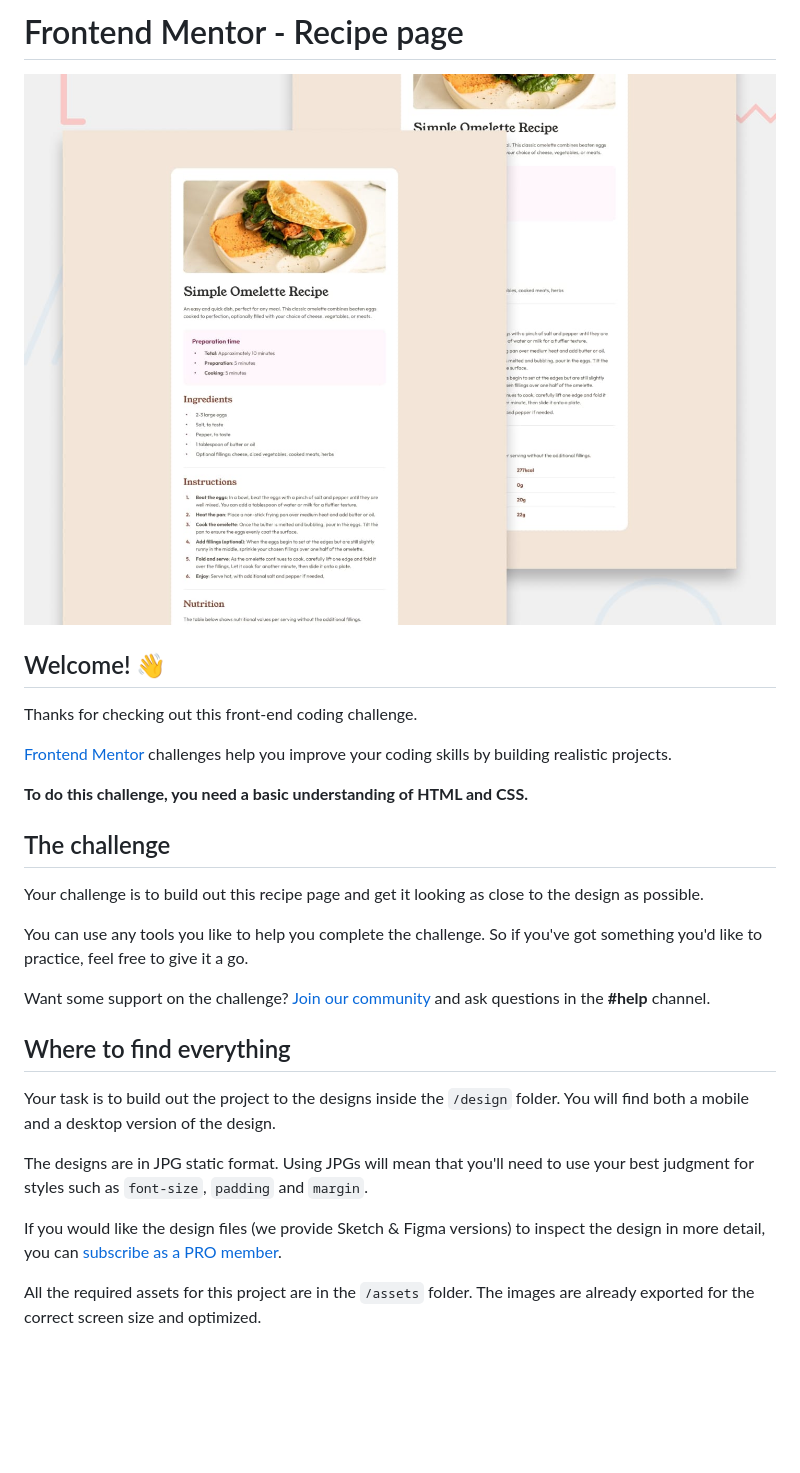
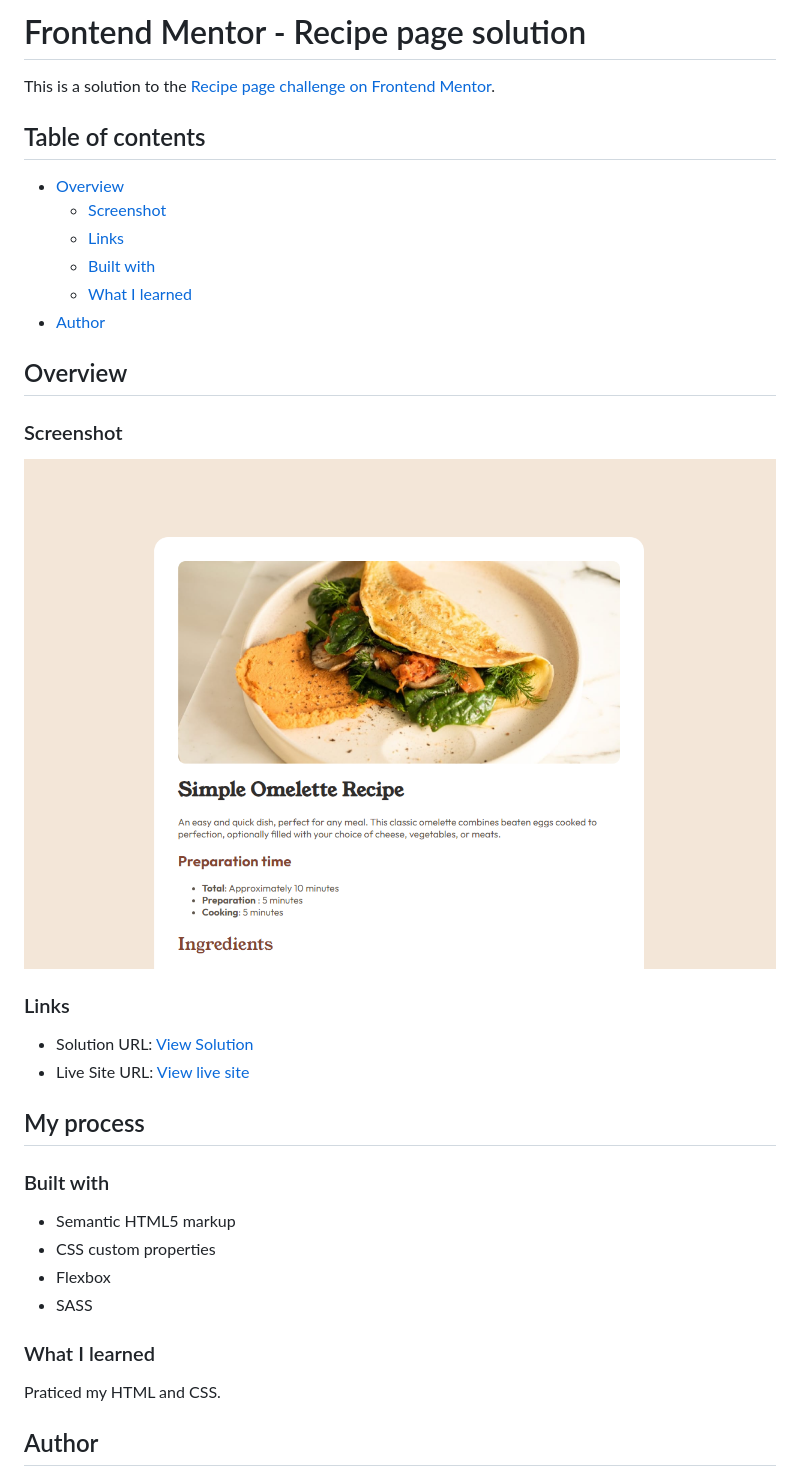
Before and after one commit to Esmee29/Frontend-Mentor-Recipe-Page, a Markdown page: README.md, the part around the change printed below. Drawn GitHub-style; pictures changed too: design/Screenshot.png (added); blank space fills up the shorter version.

```diff
--- a/README.md
+++ b/README.md
@@ -1,30 +1,39 @@
-# Frontend Mentor - Recipe page
+# Frontend Mentor - Recipe page solution
 
-![Design preview for the Recipe page coding challenge](./design/desktop-preview.jpg)
+This is a solution to the [Recipe page challenge on Frontend Mentor](https://www.frontendmentor.io/challenges/blog-preview-card-ckPaj01IcS).
 
-## Welcome! 👋
+## Table of contents
 
-Thanks for checking out this front-end coding challenge.
+- [Overview](#overview)
+  - [Screenshot](#screenshot)
+  - [Links](#links)
+  - [Built with](#built-with)
+  - [What I learned](#what-i-learned)
+- [Author](#author)
 
-[Frontend Mentor](https://www.frontendmentor.io) challenges help you improve your coding skills by building realistic projects.
+## Overview
 
-**To do this challenge, you need a basic understanding of HTML and CSS.**
+### Screenshot
 
-## The challenge
+![Design preview for the Blog component coding challenge](./design/Screenshot.png)
 
-Your challenge is to build out this recipe page and get it looking as close to the design as possible.
+### Links
 
-You can use any tools you like to help you complete the challenge. So if you've got something you'd like to practice, feel free to give it a go.
+- Solution URL: [View Solution](https://github.com/Esmee29/Frontend-Mentor-Recipe-Page)
+- Live Site URL: [View live site](https://esmee29.github.io/Frontend-Mentor-Recipe-Page/)
 
-Want some support on the challenge? [Join our community](https://www.frontendmentor.io/community) and ask questions in the **#help** channel.
+## My process
 
-## Where to find everything
+### Built with
 
-Your task is to build out the project to the designs inside the `/design` folder. You will find both a mobile and a desktop version of the design.
+- Semantic HTML5 markup
+- CSS custom properties
+- Flexbox
+- SASS
 
-The designs are in JPG static format. Using JPGs will mean that you'll need to use your best judgment for styles such as `font-size`, `padding` and `margin`.
+### What I learned
 
-If you would like the design files (we provide Sketch & Figma versions) to inspect the design in more detail, you can [subscribe as a PRO member](https://www.frontendmentor.io/pro).
+Praticed my HTML and CSS.
 
-All the required assets for this project are in the `/assets` folder. The images are already exported for the correct screen size and optimized.
+## Author
 
```
Also changed, not shown: other parts of README.md (+2 -59 lines).
